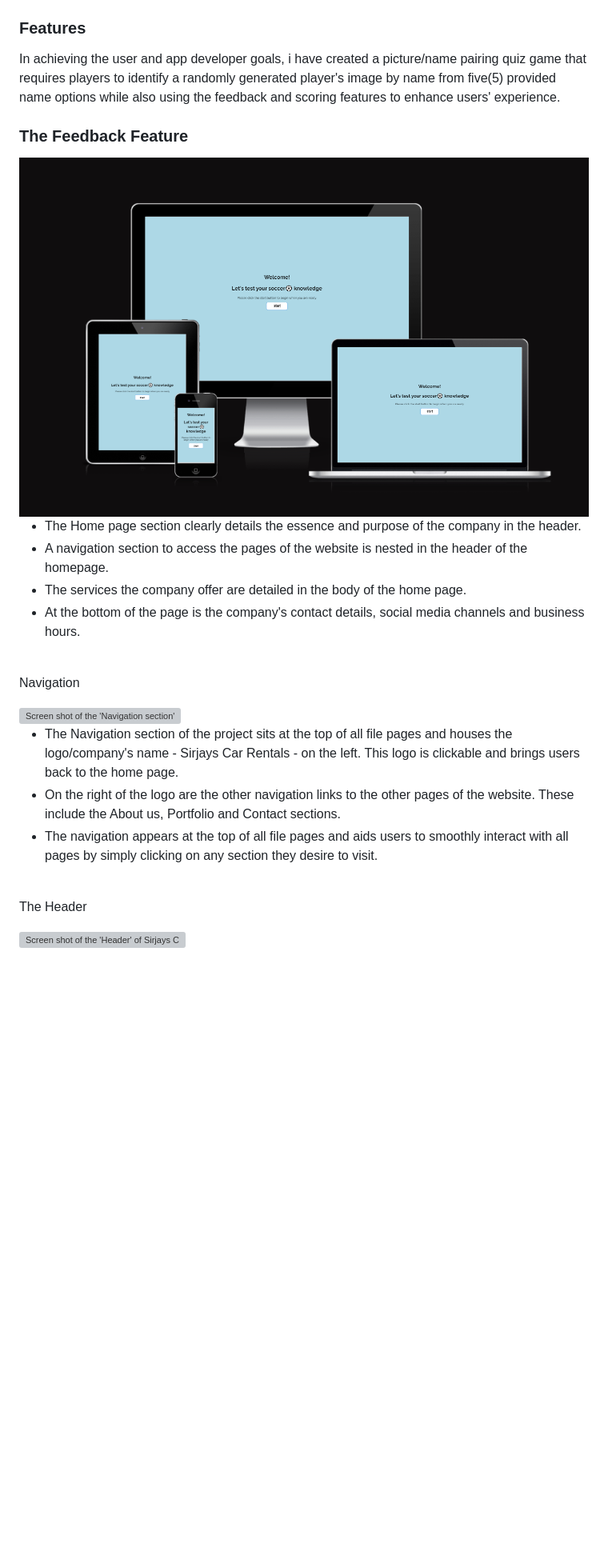
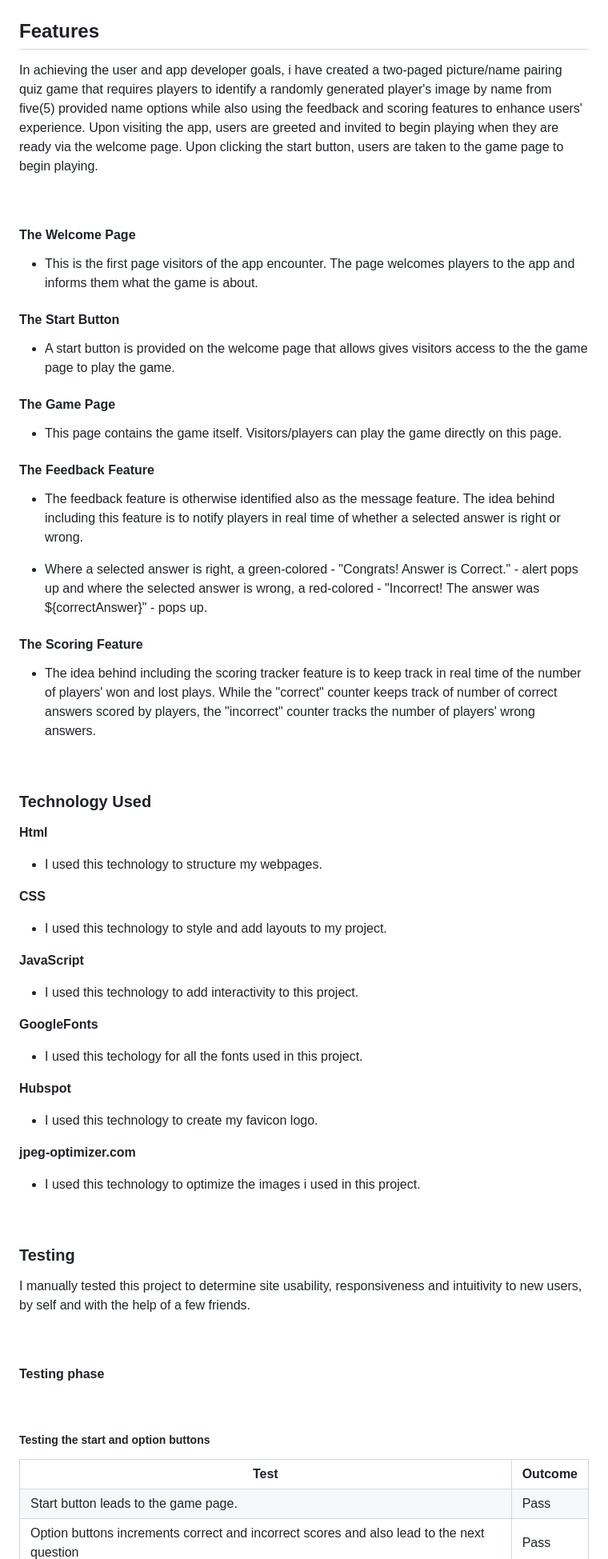
Before and after one commit to Sirjay009/Soccer-Quiz-Game, a Markdown page: README.md, the part around the change printed below. Shown: that part at 80% size. Drawn GitHub-style; blank space fills up the shorter version; grey boxes are pictures that could not be loaded.

Commit message:
Add testing image to docs, continue editing readme file

```diff
--- a/README.md
+++ b/README.md
@@ -23,27 +30,92 @@
 <img src="docs/testing.images/Capture.PNG" alt="A screen shot from amiresponsive website confirming the responsiveness of the project on all screens">
 <br>
 
-<h3>Features</h3>
-<p>In achieving the user and app developer goals, i have created a picture/name pairing quiz game that requires players to identify a randomly generated player's image by name from five(5) provided name options while also using the feedback and scoring features to enhance users' experience.</p>
+<h2>Features</h2>
 
-<h3>The Feedback Feature</h3>
-<img src="docs/testing.images/Capture.PNG" alt="Screen shot of the 'Home page' of Sirjays Car Rental project">
+<p>In achieving the user and app developer goals, i have created a two-paged picture/name pairing quiz game that requires players to identify a randomly generated player's image by name from five(5) provided name options while also using the feedback and scoring features to enhance users' experience. Upon visiting the app, users are greeted and invited to begin playing when they are ready via the welcome page. Upon clicking the start button, users are taken to the game page to begin playing.</p>
+<br>
+
+<h4>The Welcome Page</h4>
 <ul>
-<li>The Home page section clearly details the essence and purpose of the company in the header.</li>
-<li>A navigation section to access the pages of the website is nested in the header of the homepage.</li>
-<li>The services the company offer are detailed in the body of the home page.</li>
-<li>At the bottom of the page is the company's contact details, social media channels and business hours.</li>
+<li>This is the first page visitors of the app encounter. The page welcomes players to the app and informs them what the game is about.</li>
+</ul>
+
+<h4>The Start Button</h4>
+<ul>
+<li>A start button is provided on the welcome page that allows gives visitors access to the the game page to play the game.</li>
+</ul>
+
+<h4>The Game Page</h4>
+<ul>
+<li>This page contains the game itself. Visitors/players can play the game directly on this page.</li>
+</ul>
+
+<h4>The Feedback Feature</h4>
+<ul>
+<li>The feedback feature is otherwise identified also as the message feature. The idea behind including this feature is to notify players in real time of whether a selected answer is right or wrong.</li>
+</ul>
+<ul>
+<li>Where a selected answer is right, a green-colored - "Congrats! Answer is Correct." - alert pops up and where the selected answer is wrong, a red-colored - "Incorrect! The answer was ${correctAnswer}" - pops up.</li>
+</ul>
+
+<h4>The Scoring Feature</h4>
+<ul>
+<li>The idea behind including the scoring tracker feature is to keep track in real time of the number of players' won and lost plays. While the "correct" counter keeps track of number of correct answers scored by players, the "incorrect" counter tracks the number of players' wrong answers.</li>
 </ul>
 <br>
 
-<p>Navigation</p>
-<img src="docs/readme.images/jpeg-optimizer_Navigation.PNG" alt="Screen shot of the 'Navigation section' of Sirjays Car Rental project">
+<h3>Technology Used</h3>
+<P><strong>Html</strong></P>
 <ul>
-<li>The Navigation section of the project sits at the top of all file pages and houses the logo/company's name - Sirjays Car Rentals - on the left. This logo is clickable and brings users back to the home page.</li>
-<li>On the right of the logo are the other navigation links to the other pages of the website. These include the About us, Portfolio and Contact sections.</li>
-<li>The navigation appears at the top of all file pages and aids users to smoothly interact with all pages by simply clicking on any section they desire to visit.</li>
+<li>I used this technology to structure my webpages.</li>
+</ul>
+
+<P><strong>CSS</strong></P>
+<ul>
+<li>I used this technology to style and add layouts to my project.</li>
+</ul>
+
+<P><strong>JavaScript</strong></P>
+<ul>
+<li>I used this technology to add interactivity to this project.</li>
+</ul>
+
+<P><strong>GoogleFonts</strong></P>
+<ul>
+<li>I used this techology for all the fonts used in this project.</li>
+</ul>
+
+<P><strong>Hubspot</strong></P>
+<ul>
+<li>I used this technology to create my favicon logo.</li>
+</ul>
+
+<P><strong>jpeg-optimizer.com</strong></P>
+<ul>
+<li>I used this technology to optimize the images i used in this project.</li>
 </ul>
 <br>
 
-<p>The Header</p>
-<img src="docs/readme.images/jpeg-optimizer_Header1.jpg" alt="Screen shot of the 'Header' of Sirjays Car Rental project">
+<h3>Testing</h3>
+<p>I manually tested this project to determine site usability, responsiveness and intuitivity to new users, by self and with the help of a few friends.</p>
+<br>
+
+<h4>Testing phase</h4>
+<br>
+<h5>Testing the start and option buttons</h5>
+<table>
+<tr>
+    <th>Test</th>
+    <th>Outcome</th>
+  </tr>
+   <tr>
+    <td>Start button leads to the game page.</td>
+    <td>Pass</td>
+  </tr>
+  <tr>
+    <td>Option buttons increments correct and incorrect scores and also lead to the next question</td>
+    <td>Pass</td>
+  </tr>
+</table>
+<br>
+
```
Also changed, not shown: other parts of README.md (+127 -3 lines), docs/testing.images/Capture.PNG1.PNG (added), 1 other file.
